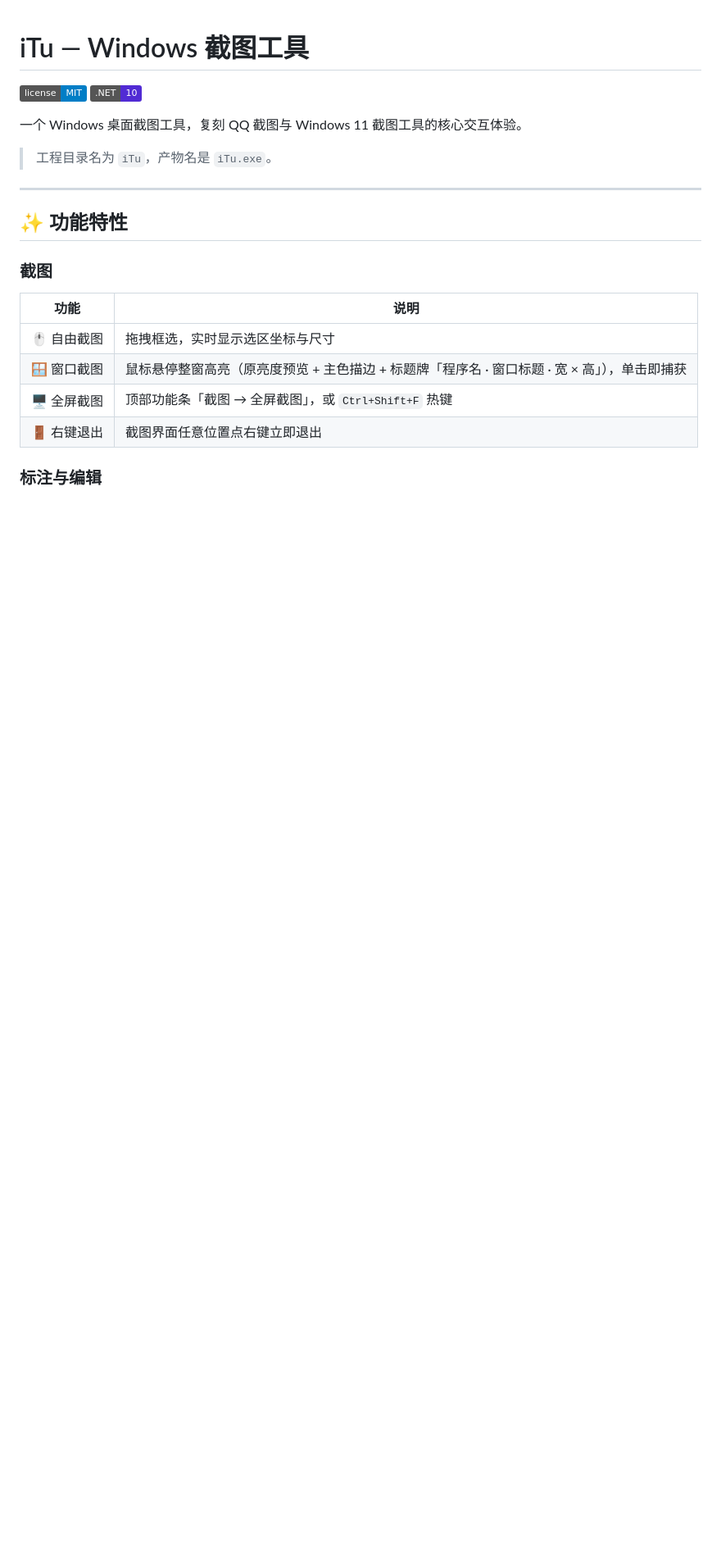
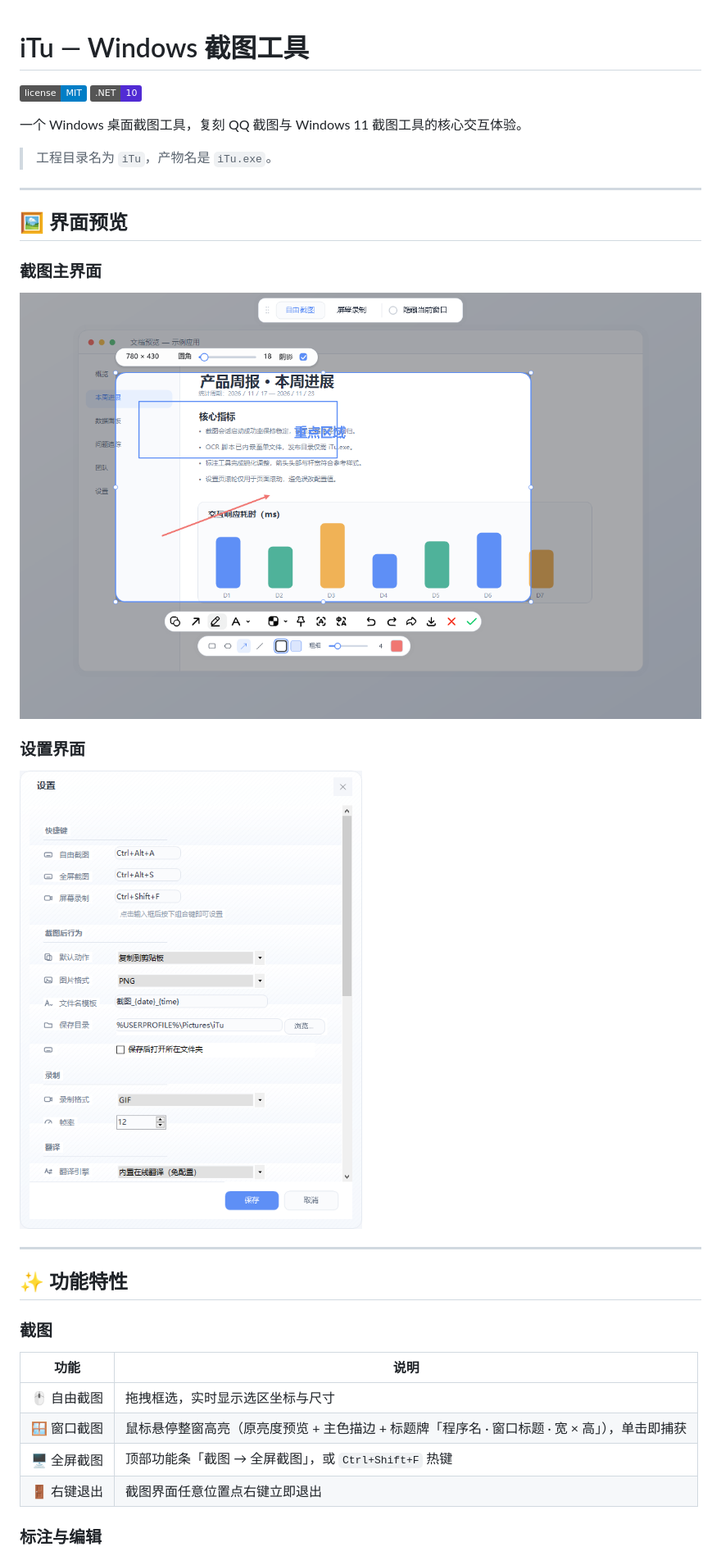
Before and after one commit to lunseils/iTu, a Markdown page: README.md, the part around the change. Shown at 82% size. GitHub-like rendering; pictures changed too: docs/screenshots/main-ui.png (added), docs/screenshots/settings-ui.png (added); badges without logos; blank space fills up the shorter version.

Commit message:
docs: 添加主界面与设置界面截图

```diff
--- a/README.md
+++ b/README.md
@@ -6,6 +6,18 @@
 一个 Windows 桌面截图工具，复刻 QQ 截图与 Windows 11 截图工具的核心交互体验。
 
 > 工程目录名为 `iTu`，产物名是 `iTu.exe`。
+
+---
+
+## 🖼️ 界面预览
+
+### 截图主界面
+
+![iTu 截图主界面](docs/screenshots/main-ui.png)
+
+### 设置界面
+
+![iTu 设置界面](docs/screenshots/settings-ui.png)
 
 ---
 
```
